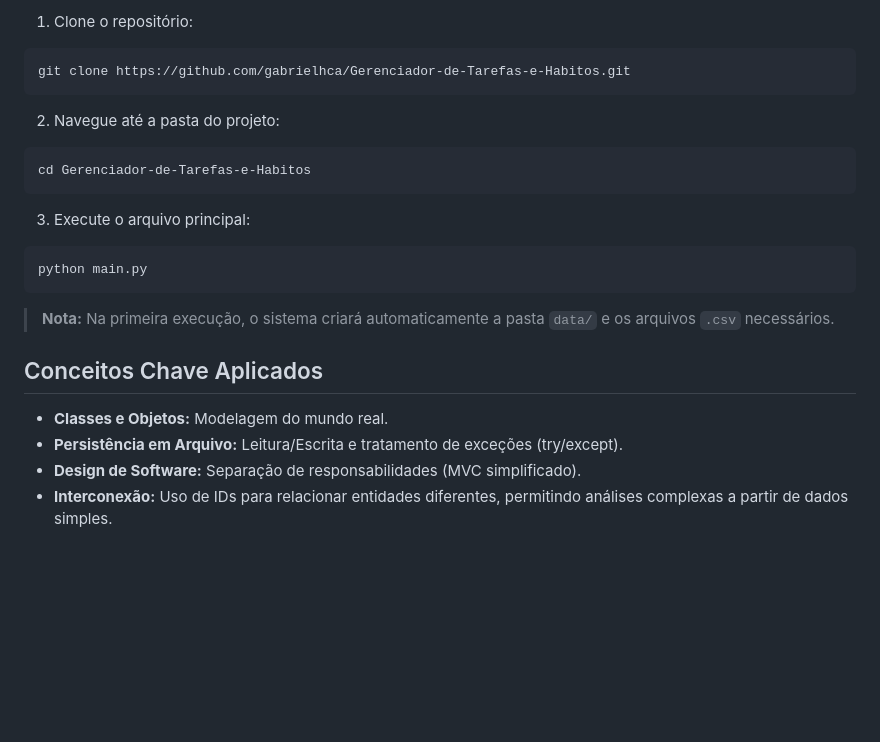
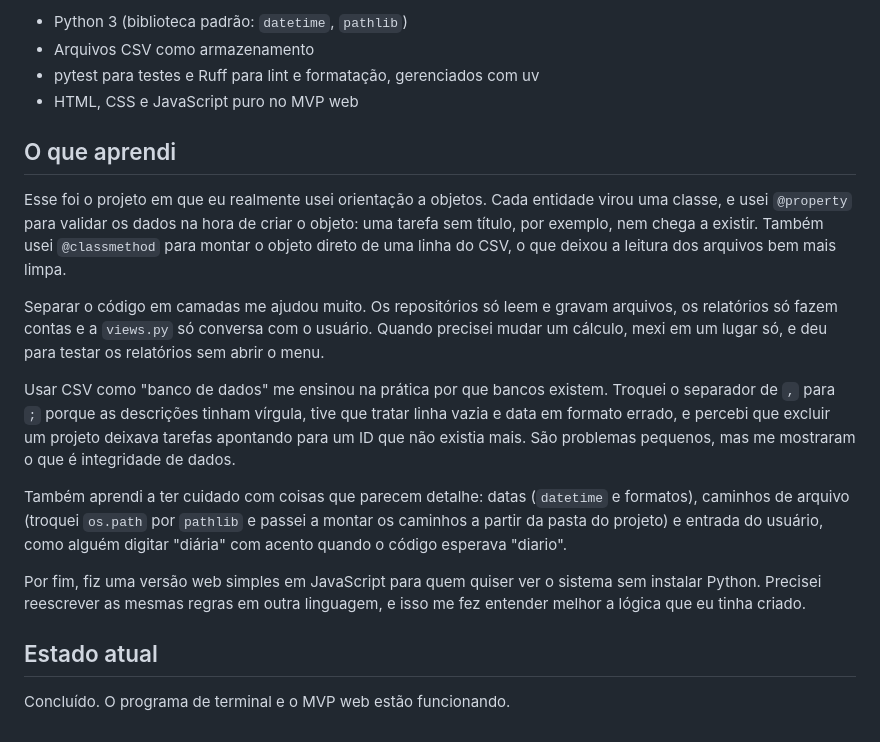
Before and after one commit to gabrielhca/Gerenciador-de-Tarefas-e-Habitos, a Markdown page: README.md, the part around one of its changes. Drawn GitHub-style; blank space fills up the shorter version.

````diff
--- a/README.md
+++ b/README.md
@@ -70,23 +52,21 @@ Gerenciador-de-Tarefas-e-Habitos/
 
-1. Clone o repositório:
-```bash
-git clone https://github.com/gabrielhca/Gerenciador-de-Tarefas-e-Habitos.git
-```
+- Python 3 (biblioteca padrão: `datetime`, `pathlib`)
+- Arquivos CSV como armazenamento
+- pytest para testes e Ruff para lint e formatação, gerenciados com uv
+- HTML, CSS e JavaScript puro no MVP web
 
-2. Navegue até a pasta do projeto:
-```bash
-cd Gerenciador-de-Tarefas-e-Habitos
-```
+## O que aprendi
 
-3. Execute o arquivo principal:
-```bash
-python main.py
-```
-> **Nota:** Na primeira execução, o sistema criará automaticamente a pasta `data/` e os arquivos `.csv` necessários.
+Esse foi o projeto em que eu realmente usei orientação a objetos. Cada entidade virou uma classe, e usei `@property` para validar os dados na hora de criar o objeto: uma tarefa sem título, por exemplo, nem chega a existir. Também usei `@classmethod` para montar o objeto direto de uma linha do CSV, o que deixou a leitura dos arquivos bem mais limpa.
 
-## Conceitos Chave Aplicados
+Separar o código em camadas me ajudou muito. Os repositórios só leem e gravam arquivos, os relatórios só fazem contas e a `views.py` só conversa com o usuário. Quando precisei mudar um cálculo, mexi em um lugar só, e deu para testar os relatórios sem abrir o menu.
 
-* **Classes e Objetos:** Modelagem do mundo real.
-* **Persistência em Arquivo:** Leitura/Escrita e tratamento de exceções (try/except).
-* **Design de Software:** Separação de responsabilidades (MVC simplificado).
-* **Interconexão:** Uso de IDs para relacionar entidades diferentes, permitindo análises complexas a partir de dados simples.
+Usar CSV como "banco de dados" me ensinou na prática por que bancos existem. Troquei o separador de `,` para `;` porque as descrições tinham vírgula, tive que tratar linha vazia e data em formato errado, e percebi que excluir um projeto deixava tarefas apontando para um ID que não existia mais. São problemas pequenos, mas me mostraram o que é integridade de dados.
+
+Também aprendi a ter cuidado com coisas que parecem detalhe: datas (`datetime` e formatos), caminhos de arquivo (troquei `os.path` por `pathlib` e passei a montar os caminhos a partir da pasta do projeto) e entrada do usuário, como alguém digitar "diária" com acento quando o código esperava "diario".
+
+Por fim, fiz uma versão web simples em JavaScript para quem quiser ver o sistema sem instalar Python. Precisei reescrever as mesmas regras em outra linguagem, e isso me fez entender melhor a lógica que eu tinha criado.
+
+## Estado atual
+
+Concluído. O programa de terminal e o MVP web estão funcionando.
````
Also changed, not shown: other parts of README.md (+36 -54 lines).
